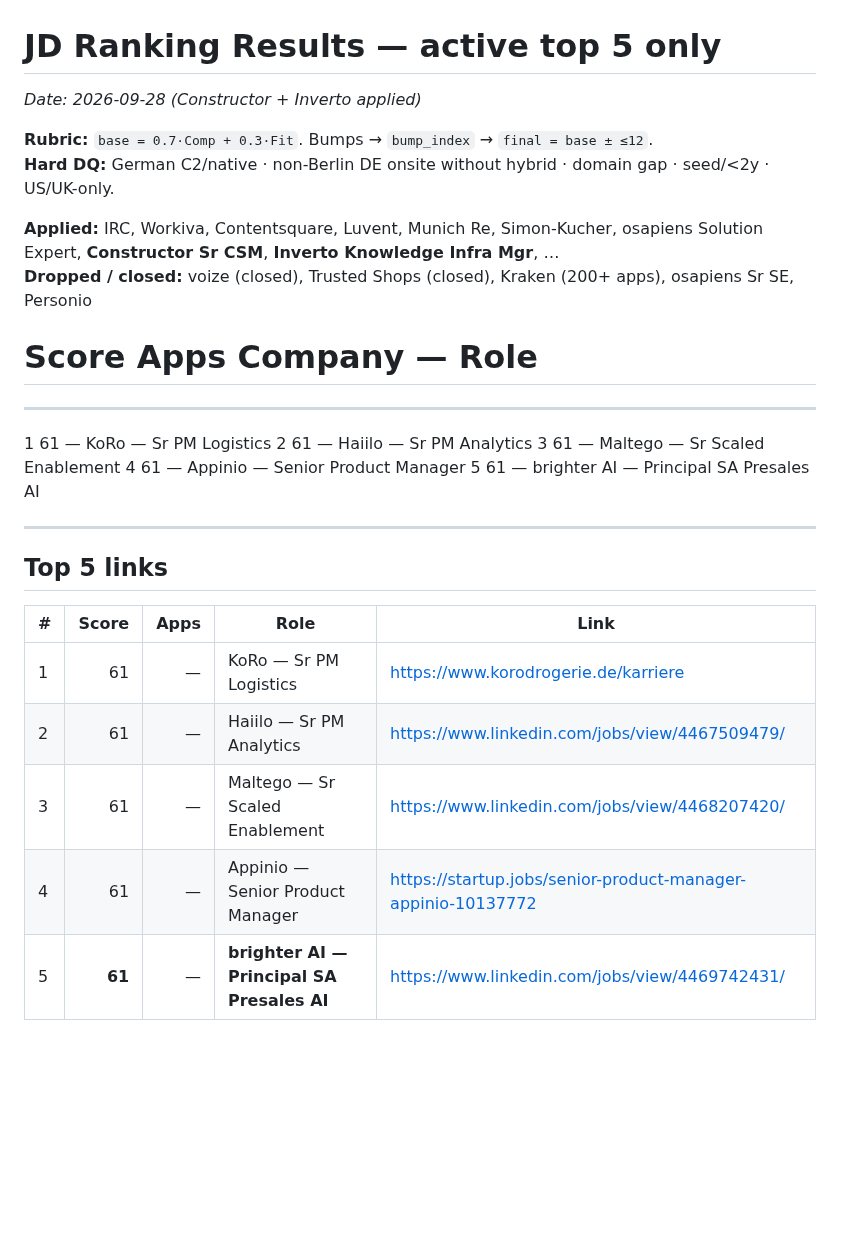
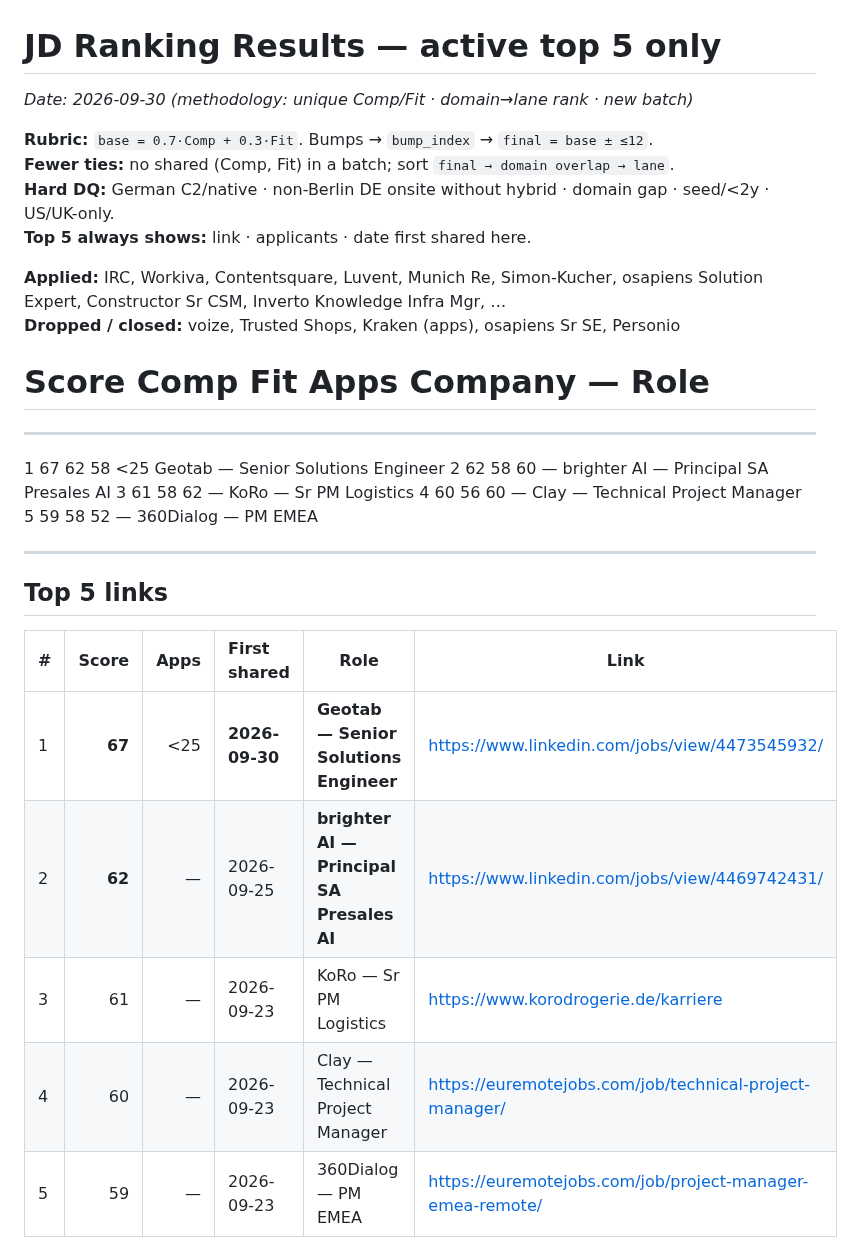
Before and after one commit to nicolasmpicard-gif/cursorRepo, a Markdown page: jd_ranking_results.md, the part around one of its changes. Drawn GitHub-style; blank space fills up the shorter version.

```diff
--- a/jd_ranking_results.md
+++ b/jd_ranking_results.md
@@ -1,27 +1,29 @@
 # JD Ranking Results — active top 5 only
-_Date: 2026-09-28 (Constructor + Inverto applied)_
+_Date: 2026-09-30 (methodology: unique Comp/Fit · domain→lane rank · new batch)_
 
 **Rubric:** `base = 0.7·Comp + 0.3·Fit`. Bumps → `bump_index` → `final = base ± ≤12`.
+**Fewer ties:** no shared (Comp, Fit) in a batch; sort `final → domain overlap → lane`.
 **Hard DQ:** German C2/native · non-Berlin DE onsite without hybrid · domain gap · seed/&lt;2y · US/UK-only.
+**Top 5 always shows:** link · applicants · date first shared here.
 
-**Applied:** IRC, Workiva, Contentsquare, Luvent, Munich Re, Simon-Kucher, osapiens Solution Expert, **Constructor Sr CSM**, **Inverto Knowledge Infra Mgr**, …
-**Dropped / closed:** voize (closed), Trusted Shops (closed), Kraken (200+ apps), osapiens Sr SE, Personio
+**Applied:** IRC, Workiva, Contentsquare, Luvent, Munich Re, Simon-Kucher, osapiens Solution Expert, Constructor Sr CSM, Inverto Knowledge Infra Mgr, …
+**Dropped / closed:** voize, Trusted Shops, Kraken (apps), osapiens Sr SE, Personio
 
-#    Score   Apps   Company — Role
+#    Score   Comp  Fit   Apps    Company — Role
 ------------------------------------------------------------------------------------------
-1    61     —      KoRo — Sr PM Logistics
-2    61     —      Haiilo — Sr PM Analytics
-3    61     —      Maltego — Sr Scaled Enablement
-4    61     —      Appinio — Senior Product Manager
-5    61     —      brighter AI — Principal SA Presales AI
+1    67     62    58    <25     Geotab — Senior Solutions Engineer
+2    62     58    60    —       brighter AI — Principal SA Presales AI
+3    61     58    62    —       KoRo — Sr PM Logistics
+4    60     56    60    —       Clay — Technical Project Manager
+5    59     58    52    —       360Dialog — PM EMEA
 
 ---
 ## Top 5 links
-| # | Score | Apps | Role | Link |
-|---|------:|-----:|------|------|
-| 1 | 61 | — | KoRo — Sr PM Logistics | https://www.korodrogerie.de/karriere |
-| 2 | 61 | — | Haiilo — Sr PM Analytics | https://www.linkedin.com/jobs/view/4467509479/ |
-| 3 | 61 | — | Maltego — Sr Scaled Enablement | https://www.linkedin.com/jobs/view/4468207420/ |
-| 4 | 61 | — | Appinio — Senior Product Manager | https://startup.jobs/senior-product-manager-appinio-10137772 |
-| 5 | **61** | — | **brighter AI — Principal SA Presales AI** | https://www.linkedin.com/jobs/view/4469742431/ |
+| # | Score | Apps | First shared | Role | Link |
+|---|------:|-----:|:-------------|------|------|
+| 1 | **67** | &lt;25 | **2026-09-30** | **Geotab — Senior Solutions Engineer** | https://www.linkedin.com/jobs/view/4473545932/ |
+| 2 | **62** | — | 2026-09-25 | **brighter AI — Principal SA Presales AI** | https://www.linkedin.com/jobs/view/4469742431/ |
+| 3 | 61 | — | 2026-09-23 | KoRo — Sr PM Logistics | https://www.korodrogerie.de/karriere |
+| 4 | 60 | — | 2026-09-23 | Clay — Technical Project Manager | https://euremotejobs.com/job/technical-project-manager/ |
+| 5 | 59 | — | 2026-09-23 | 360Dialog — PM EMEA | https://euremotejobs.com/job/project-manager-emea-remote/ |
 
```
Also changed, not shown: other parts of jd_ranking_results.md (+28 -15 lines).
